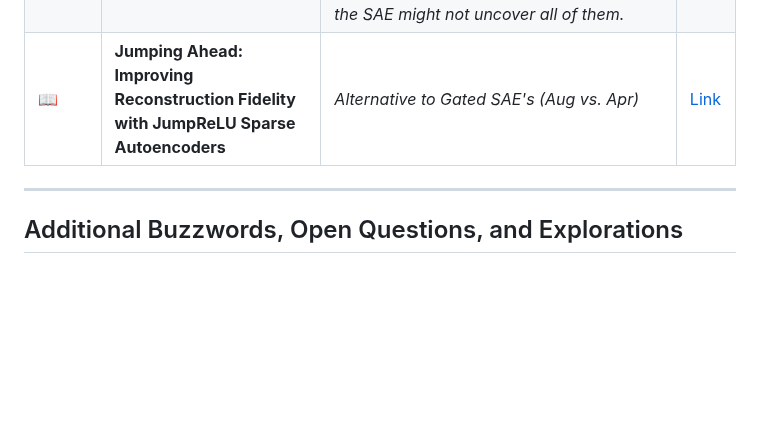
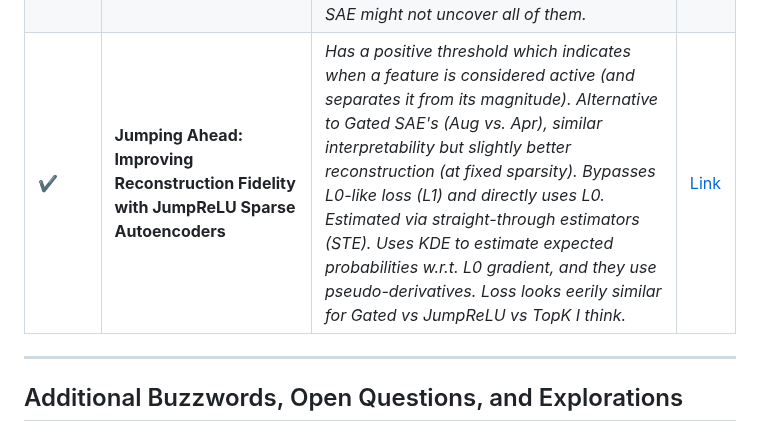
Before and after one commit to JaQtae/MechInterp-L2V, a Markdown page: README.md, the part around the change. Rendered like a GitHub page; blank space fills up the shorter version.

```diff
--- a/README.md
+++ b/README.md
@@ -55,7 +55,7 @@ Materials related to Mechanistic Interpretability using Sparse Autoencoders on L
 | ✔️  | **Grammar of Life – Large Language Models Share Representations of Latent Grammatical Concepts Across Typologically Diverse Languages (2025)**                                          | *Features capture generalizable abstractions in language. Uses Gated SAEs to reduce bias from L1 term (unlike Anthropic), which "separates <ins> selecting features to use </ins> and <ins> estimating activation magnitude of those directions </ins>". Attribution patching for causally relevant features. Quality of SAEs by measuring proportion of loss recovered when replacing model activations with SAE reconstructions thereof.*                         | [Link](https://arxiv.org/pdf/2501.06346)                                                                       |
 | ❎  | **Tom McGrath - SAE takes w.r.t. AutoInterp (Robert Huben's pointer).**                                          | *Auto-Interp has its limitations, such as scoring really well on "trivial features", but can be a useful tool in attempting to interpret each feature.*                         | [Link](https://x.com/banburismus_/status/1886128587687764402)                                                                       |
 | ❎  | **[Research Report] SAE find only 9/180 (33/180) board state features in OthelloGPT**                                          | *SAE might not find a significant number of features from the LM, in this case corresponding to human-understandable ontology of these features (meaning we can categorize and label it). So, they show despite having features we understand, the SAE might not uncover all of them.*                         | [Link](https://www.lesswrong.com/posts/BduCMgmjJnCtc7jKc/research-report-sparse-autoencoders-find-only-9-180-board)
-| 📖  | **Jumping Ahead: Improving Reconstruction Fidelity with JumpReLU Sparse Autoencoders**                                          | *Alternative to Gated SAE's (Aug vs. Apr)*                         | [Link](https://arxiv.org/pdf/2407.14435)
+| ✔️  | **Jumping Ahead: Improving Reconstruction Fidelity with JumpReLU Sparse Autoencoders**                                          | *Has a positive threshold which indicates when a feature is considered active (and separates it from its magnitude). Alternative to Gated SAE's (Aug vs. Apr), similar interpretability but slightly better reconstruction (at fixed sparsity). Bypasses L0-like loss (L1) and directly uses L0. Estimated via straight-through estimators (STE). Uses KDE to estimate expected probabilities w.r.t. L0 gradient, and they use pseudo-derivatives. Loss looks eerily similar for Gated vs JumpReLU vs TopK I think.*                         | [Link](https://arxiv.org/pdf/2407.14435)
 
 ---
 
```
